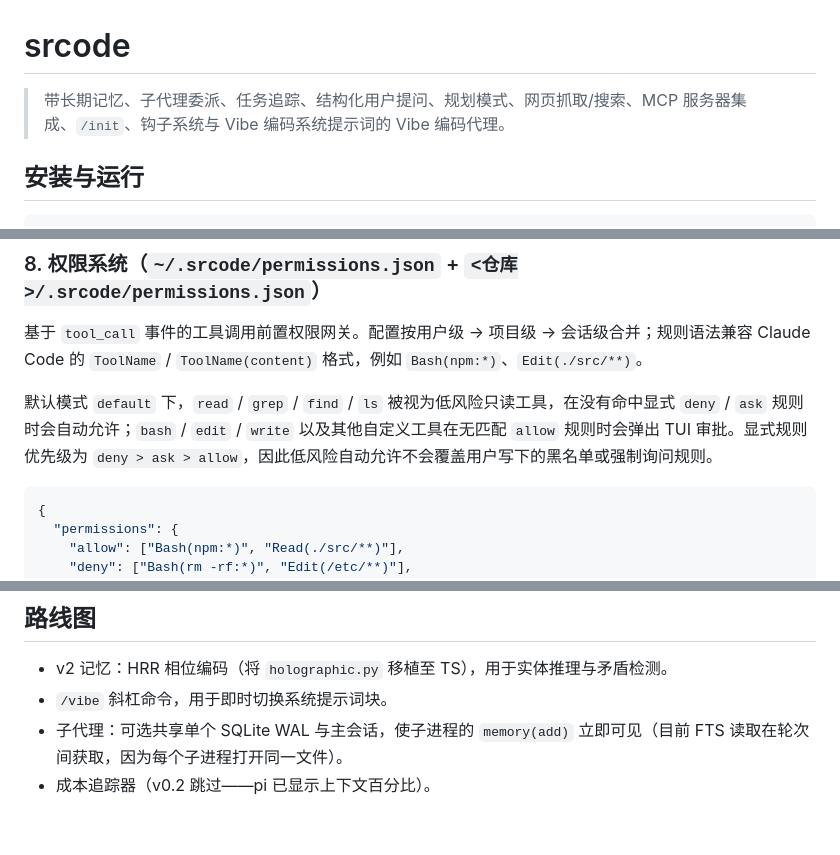
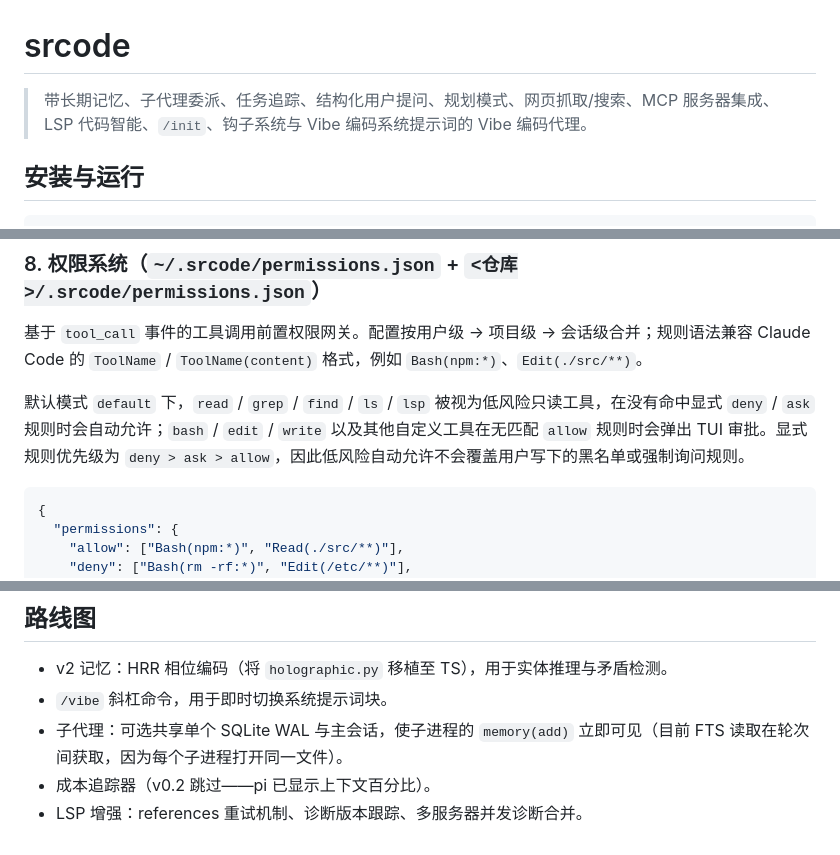
Before and after one commit to sswym/pico, a Markdown page: README.md, 3 parts joined by grey strips. Drawn GitHub-style.

````diff
--- a/README.md
+++ b/README.md
@@ -1,6 +1,6 @@
 # srcode
 
-> 带长期记忆、子代理委派、任务追踪、结构化用户提问、规划模式、网页抓取/搜索、MCP 服务器集成、`/init`、钩子系统与 Vibe 编码系统提示词的 Vibe 编码代理。
+> 带长期记忆、子代理委派、任务追踪、结构化用户提问、规划模式、网页抓取/搜索、MCP 服务器集成、LSP 代码智能、`/init`、钩子系统与 Vibe 编码系统提示词的 Vibe 编码代理。
 
 ## 安装与运行
 
@@ -143,7 +143,7 @@ subagent(chain=[
 
 基于 `tool_call` 事件的工具调用前置权限网关。配置按用户级 → 项目级 → 会话级合并；规则语法兼容 Claude Code 的 `ToolName` / `ToolName(content)` 格式，例如 `Bash(npm:*)`、`Edit(./src/**)`。
 
-默认模式 `default` 下，`read` / `grep` / `find` / `ls` 被视为低风险只读工具，在没有命中显式 `deny` / `ask` 规则时会自动允许；`bash` / `edit` / `write` 以及其他自定义工具在无匹配 `allow` 规则时会弹出 TUI 审批。显式规则优先级为 `deny > ask > allow`，因此低风险自动允许不会覆盖用户写下的黑名单或强制询问规则。
+默认模式 `default` 下，`read` / `grep` / `find` / `ls` / `lsp` 被视为低风险只读工具，在没有命中显式 `deny` / `ask` 规则时会自动允许；`bash` / `edit` / `write` 以及其他自定义工具在无匹配 `allow` 规则时会弹出 TUI 审批。显式规则优先级为 `deny > ask > allow`，因此低风险自动允许不会覆盖用户写下的黑名单或强制询问规则。
 
 ```json
 {
@@ -278,3 +323,4 @@ bun test
 - `/vibe` 斜杠命令，用于即时切换系统提示词块。
 - 子代理：可选共享单个 SQLite WAL 与主会话，使子进程的 `memory(add)` 立即可见（目前 FTS 读取在轮次间获取，因为每个子进程打开同一文件）。
 - 成本追踪器（v0.2 跳过——pi 已显示上下文百分比）。
+- LSP 增强：references 重试机制、诊断版本跟踪、多服务器并发诊断合并。
````
Also changed, not shown: other parts of README.md (+45 -0 lines).
